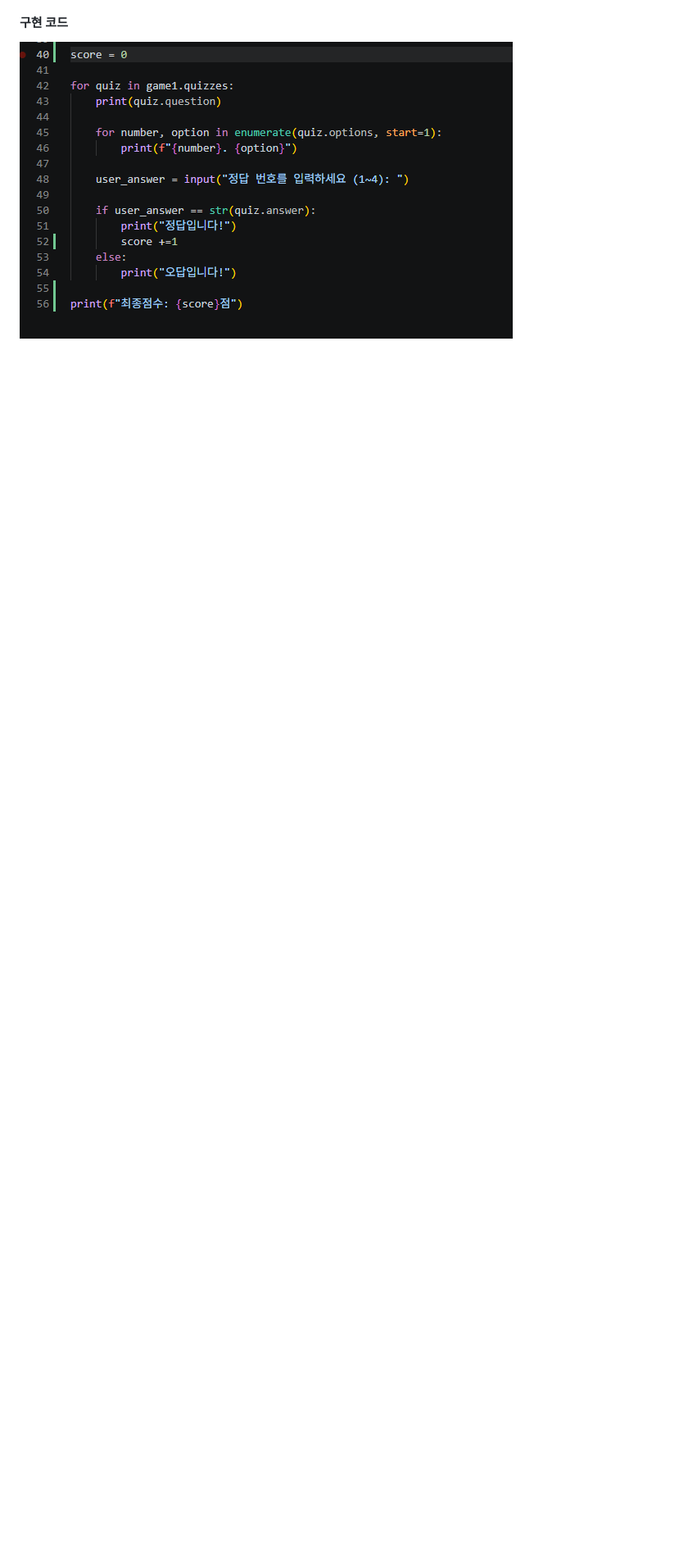
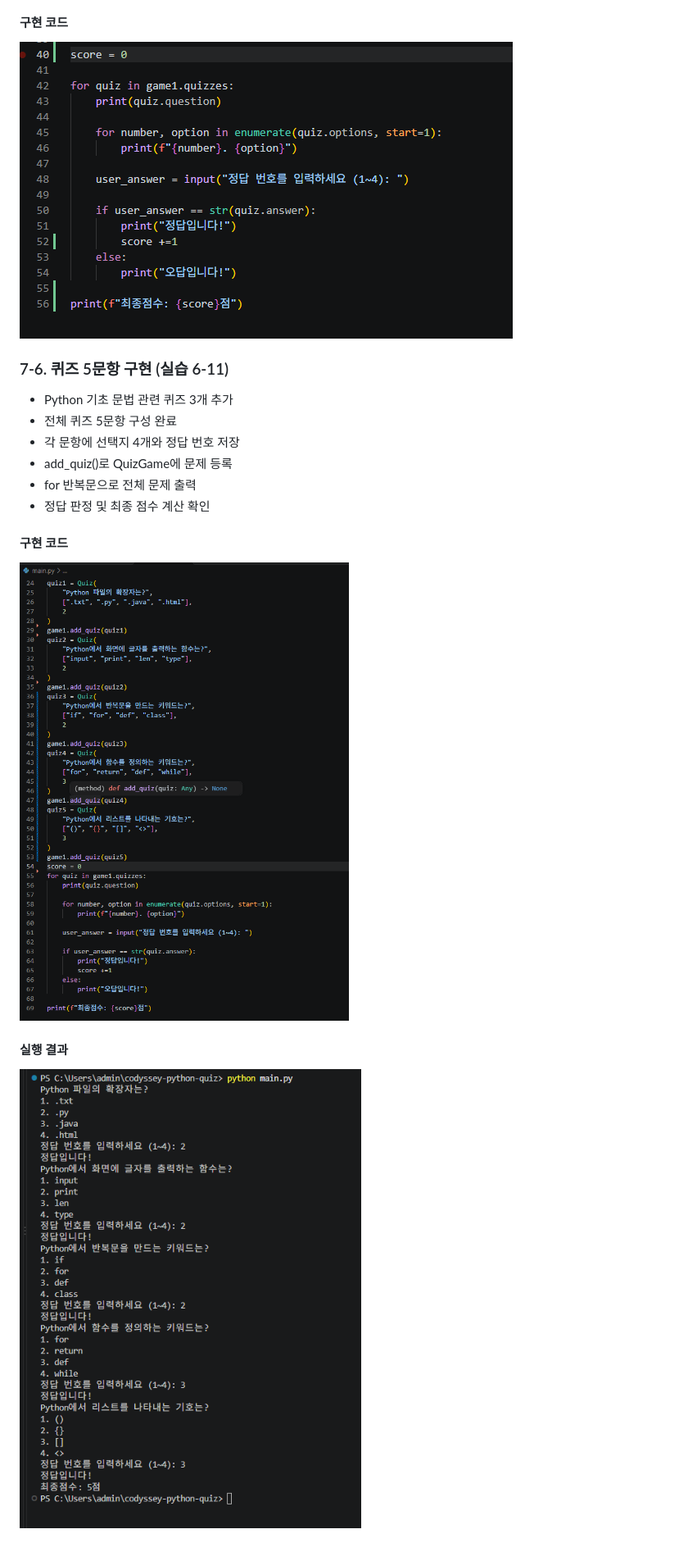
Before and after one commit to yeonasung-debug/codyssey-python-quiz, a Markdown page: README.md, the part around the change. Shown at 82% size. Rendered like a GitHub page; pictures changed too: evidence/6-11-five-quizzes-code.png (added), evidence/6-11-five-quizzes-results.png (added); blank space fills up the shorter version.

Commit message:
Add five Python quiz questions and evidence

```diff
--- a/README.md
+++ b/README.md
@@ -162,3 +162,18 @@
 
 #### 구현 코드
 ![점수 계산 코드](evidence/6-10-score-code.png)
+
+### 7-6. 퀴즈 5문항 구현 (실습 6-11)
+
+- Python 기초 문법 관련 퀴즈 3개 추가
+- 전체 퀴즈 5문항 구성 완료
+- 각 문항에 선택지 4개와 정답 번호 저장
+- add_quiz()로 QuizGame에 문제 등록
+- for 반복문으로 전체 문제 출력
+- 정답 판정 및 최종 점수 계산 확인
+
+#### 구현 코드
+![퀴즈 5문항 코드](evidence/6-11-five-quizzes-code.png)
+
+#### 실행 결과
+![퀴즈 실행](evidence/6-11-five-quizzes-results.png)
```
Also changed, not shown: 1 other file.
